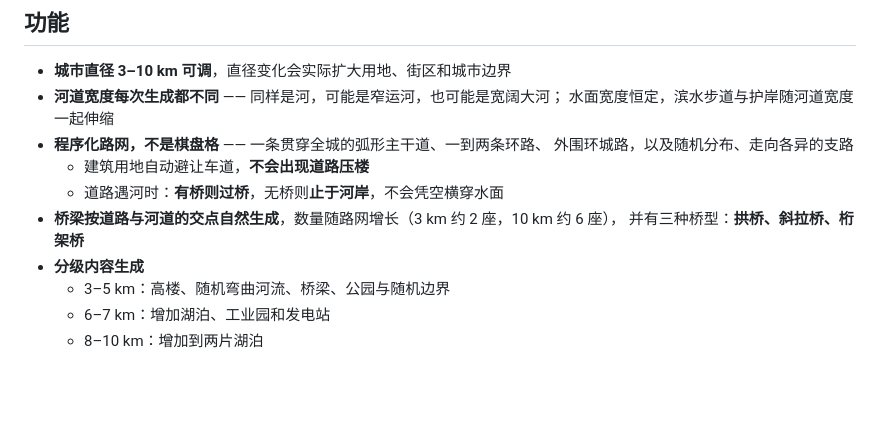
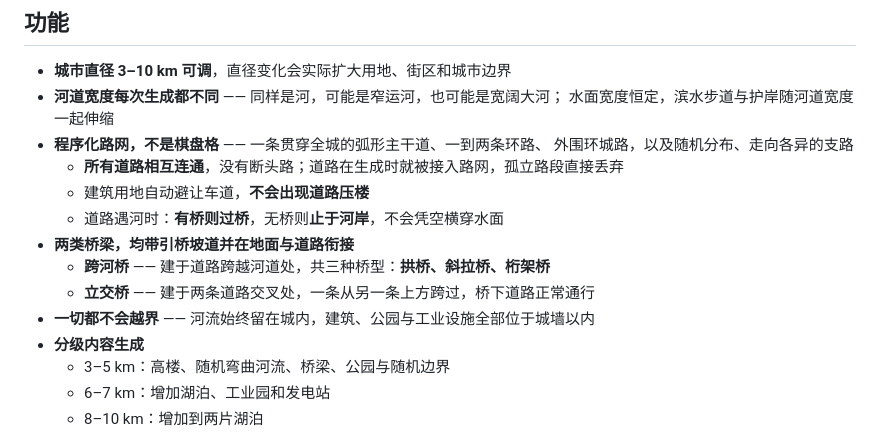
Before and after one commit to Stook-404/starry-sky-city, a Markdown page: README.md, the part around the change. Drawn GitHub-style; blank space fills up the shorter version.

Commit message:
Connect all roads, add overpasses, keep everything inside the city

```diff
--- a/README.md
+++ b/README.md
@@ -36,10 +36,13 @@ python -m http.server 8000
   水面宽度恒定，滨水步道与护岸随河道宽度一起伸缩
 - **程序化路网，不是棋盘格** —— 一条贯穿全城的弧形主干道、一到两条环路、
   外围环城路，以及随机分布、走向各异的支路
+  - **所有道路相互连通**，没有断头路；道路在生成时就被接入路网，孤立路段直接丢弃
   - 建筑用地自动避让车道，**不会出现道路压楼**
   - 道路遇河时：**有桥则过桥**，无桥则**止于河岸**，不会凭空横穿水面
-- **桥梁按道路与河道的交点自然生成**，数量随路网增长（3 km 约 2 座，10 km 约 6 座），
-  并有三种桥型：**拱桥、斜拉桥、桁架桥**
+- **两类桥梁，均带引桥坡道并在地面与道路衔接**
+  - **跨河桥** —— 建于道路跨越河道处，共三种桥型：**拱桥、斜拉桥、桁架桥**
+  - **立交桥** —— 建于两条道路交叉处，一条从另一条上方跨过，桥下道路正常通行
+- **一切都不会越界** —— 河流始终留在城内，建筑、公园与工业设施全部位于城墙以内
 - **分级内容生成**
   - 3–5 km：高楼、随机弯曲河流、桥梁、公园与随机边界
   - 6–7 km：增加湖泊、工业园和发电站
```
